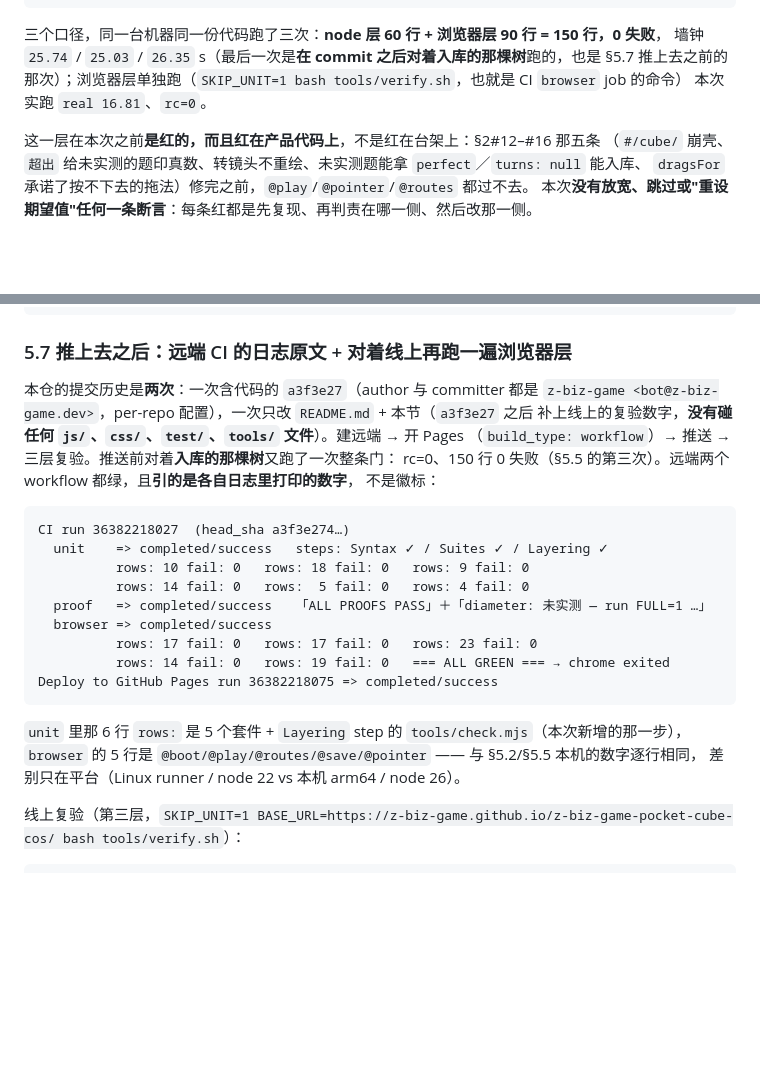
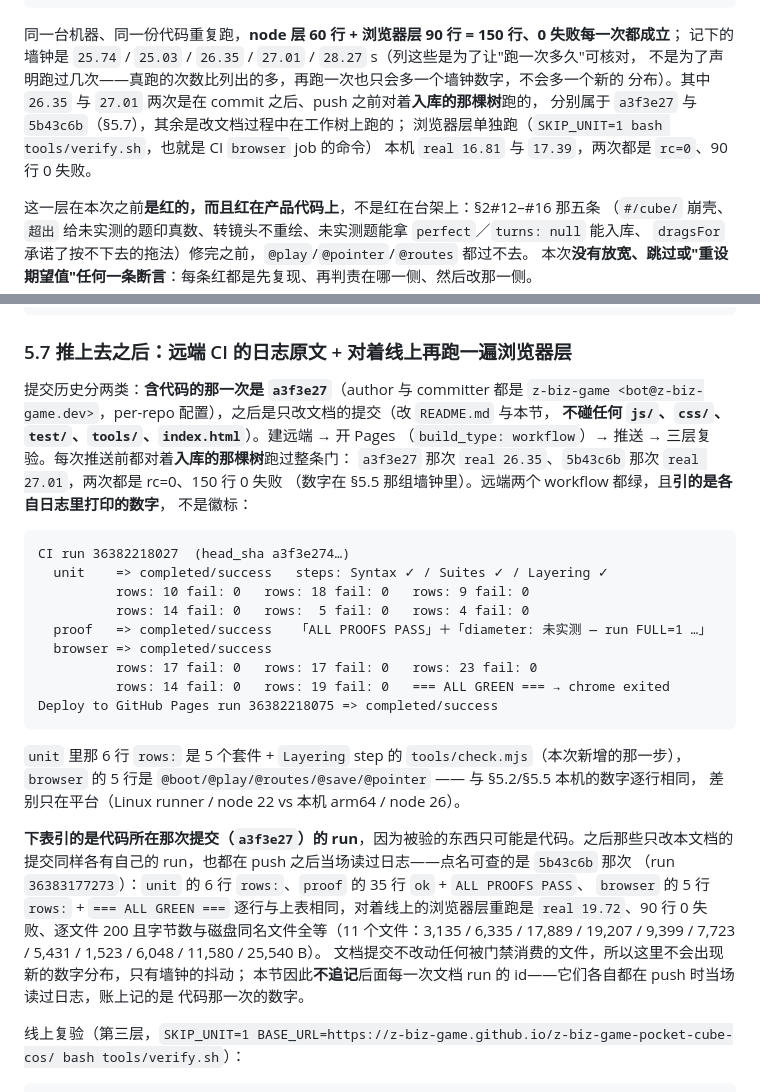
Before and after one commit to z-biz-game/z-biz-game-pocket-cube-cos, a Markdown page: deliverable.md, 2 parts joined by grey strips. Drawn GitHub-style; blank space fills up the shorter version.

Commit message:
文档口径收口：去掉会自毁的计数，墙钟范围按实测放宽
5b43c6b 里写着"本仓的提交历史是两次"，这次提交一落地它就是假的；把自我指涉的计数写进交付物，
等于埋一条必然过期的断言。同类问题在改这版的过程中又冒出一次（"最新的一次 run 是 …"——任何后来者
都会让它过期，那次还没提交就换掉了）。错不在数字上，在"谁都能看出它撑不过下一次提交"。

- §5.7：按类别陈述而不是数次数——含代码的提交只有 `a3f3e27`；之后的提交不碰 `js/`、`css/`、
  `test/`、`tools/`、`index.html`。点名可查的那次用具体 SHA 锚定（`5b43c6b` / run 36383177273：
  `unit` 6 行 `rows:`、`proof` 35 行 ok + `ALL PROOFS PASS`、`browser` 5 行 `rows:` +
  `=== ALL GREEN ===`，逐行与 §5.2/§5.4/§5.5 本机相同；线上浏览器层 `real 19.72`、90 行 0 失败，
  11 个文件逐个 200 且字节数与磁盘全等）。并写明本节**不追记**后续每次文档 run 的 id。
- §5.5：墙钟列出 `25.74` / `25.03` / `26.35` / `27.01` / `28.27` s，并说清列数字是为了核对
  "跑一次多久"、不是为了声明跑过几次；只有 `26.35` 与 `27.01` 两次能归到"入库后、push 前对着
  那棵树跑的"，其余是工作树上的改动过程，这一点写死了不再含糊。
- 浏览器层单独跑的墙钟从 `16.81` 一次改成 `16.81` / `17.39` 两次实测。
- README + DESIGN：整条门范围 25.0–25.7 s → **25.0–28.3 s**。这是本轮唯一被自己的复跑推翻的
  数字：写范围时只有前三次，第五次跑出了 28.27。
- README 的"五条"其实列了六个症状（`perfect` 与 `turns: null` 同属 §2#15 一条根因），
  改成"五处 / 六个症状"并给出 §2 行号，避免下一位按六条去找第六条。

只改文档：`git diff --stat HEAD -- js css test tools index.html server.cjs .github` 为空。
本机门禁：整条门 rc=0、60 + 90 行 0 失败（§5.5 的第五次），
`SKIP_UNIT=1 bash tools/verify.sh` rc=0、90 行 0 失败、real 17.39。

````diff
--- a/deliverable.md
+++ b/deliverable.md
@@ -442,10 +442,13 @@ real 25.74
 rc=0
 ```
 
-三个口径，同一台机器同一份代码跑了三次：**node 层 60 行 + 浏览器层 90 行 = 150 行，0 失败**，
-墙钟 `25.74` / `25.03` / `26.35` s（最后一次是**在 commit 之后对着入库的那棵树**跑的，也是 §5.7
-推上去之前的那次）；浏览器层单独跑（`SKIP_UNIT=1 bash tools/verify.sh`，也就是 CI `browser` job 的命令）
-本次实跑 `real 16.81`、`rc=0`。
+同一台机器、同一份代码重复跑，**node 层 60 行 + 浏览器层 90 行 = 150 行、0 失败每一次都成立**；
+记下的墙钟是 `25.74` / `25.03` / `26.35` / `27.01` / `28.27` s（列这些是为了让"跑一次多久"可核对，
+不是为了声明跑过几次——真跑的次数比列出的多，再跑一次也只会多一个墙钟数字，不会多一个新的
+分布）。其中 `26.35` 与 `27.01` 两次是在 commit 之后、push 之前对着**入库的那棵树**跑的，
+分别属于 `a3f3e27` 与 `5b43c6b`（§5.7），其余是改文档过程中在工作树上跑的；
+浏览器层单独跑（`SKIP_UNIT=1 bash tools/verify.sh`，也就是 CI `browser` job 的命令）
+本机 `real 16.81` 与 `17.39`，两次都是 `rc=0`、90 行 0 失败。
 
 这一层在本次之前**是红的，而且红在产品代码上**，不是红在台架上：§2#12–#16 那五条
 （`#/cube/` 崩壳、`超出` 给未实测的题印真数、转镜头不重绘、未实测题能拿 `perfect`／`turns: null` 能入库、
@@ -483,11 +486,12 @@ node tools/check.mjs
 
 ### 5.7 推上去之后：远端 CI 的日志原文 + 对着线上再跑一遍浏览器层
 
-本仓的提交历史是**两次**：一次含代码的 `a3f3e27`（author 与 committer 都是
-`z-biz-game <bot@z-biz-game.dev>`，per-repo 配置），一次只改 `README.md` + 本节（`a3f3e27` 之后
-补上线上的复验数字，**没有碰任何 `js/`、`css/`、`test/`、`tools/` 文件**）。建远端 → 开 Pages
-（`build_type: workflow`）→ 推送 → 三层复验。推送前对着**入库的那棵树**又跑了一次整条门：
-rc=0、150 行 0 失败（§5.5 的第三次）。远端两个 workflow 都绿，且**引的是各自日志里打印的数字**，
+提交历史分两类：**含代码的那一次是 `a3f3e27`**（author 与 committer 都是
+`z-biz-game <bot@z-biz-game.dev>`，per-repo 配置），之后是只改文档的提交（改 `README.md` 与本节，
+**不碰任何 `js/`、`css/`、`test/`、`tools/`、`index.html`**）。建远端 → 开 Pages
+（`build_type: workflow`）→ 推送 → 三层复验。每次推送前都对着**入库的那棵树**跑过整条门：
+`a3f3e27` 那次 `real 26.35`、`5b43c6b` 那次 `real 27.01`，两次都是 rc=0、150 行 0 失败
+（数字在 §5.5 那组墙钟里）。远端两个 workflow 都绿，且**引的是各自日志里打印的数字**，
 不是徽标：
 
 ```
@@ -505,6 +509,16 @@ Deploy to GitHub Pages run 36382218075 => completed/success
 `unit` 里那 6 行 `rows:` 是 5 个套件 + `Layering` step 的 `tools/check.mjs`（本次新增的那一步），
 `browser` 的 5 行是 `@boot/@play/@routes/@save/@pointer` —— 与 §5.2/§5.5 本机的数字逐行相同，
 差别只在平台（Linux runner / node 22 vs 本机 arm64 / node 26）。
+
+**下表引的是代码所在那次提交（`a3f3e27`）的 run**，因为被验的东西只可能是代码。之后那些只改本文档的
+提交同样各有自己的 run，也都在 push 之后当场读过日志——点名可查的是 `5b43c6b` 那次
+（run `36383177273`）：`unit` 的 6 行 `rows:`、`proof` 的 35 行 `ok` + `ALL PROOFS PASS`、
+`browser` 的 5 行 `rows:` + `=== ALL GREEN ===` 逐行与上表相同，对着线上的浏览器层重跑是
+`real 19.72`、90 行 0 失败、逐文件 200 且字节数与磁盘同名文件全等（11 个文件：3,135 / 6,335 /
+17,889 / 19,207 / 9,399 / 7,723 / 5,431 / 1,523 / 6,048 / 11,580 / 25,540 B）。
+文档提交不改动任何被门禁消费的文件，所以这里不会出现新的数字分布，只有墙钟的抖动；
+本节因此**不追记**后面每一次文档 run 的 id——它们各自都在 push 时当场读过日志，账上记的是
+代码那一次的数字。
 
 线上复验（第三层，`SKIP_UNIT=1 BASE_URL=https://z-biz-game.github.io/z-biz-game-pocket-cube-cos/ bash tools/verify.sh`）：
 
````
Also changed, not shown: DESIGN.md (+1 -1 lines), README.md (+5 -3 lines).
